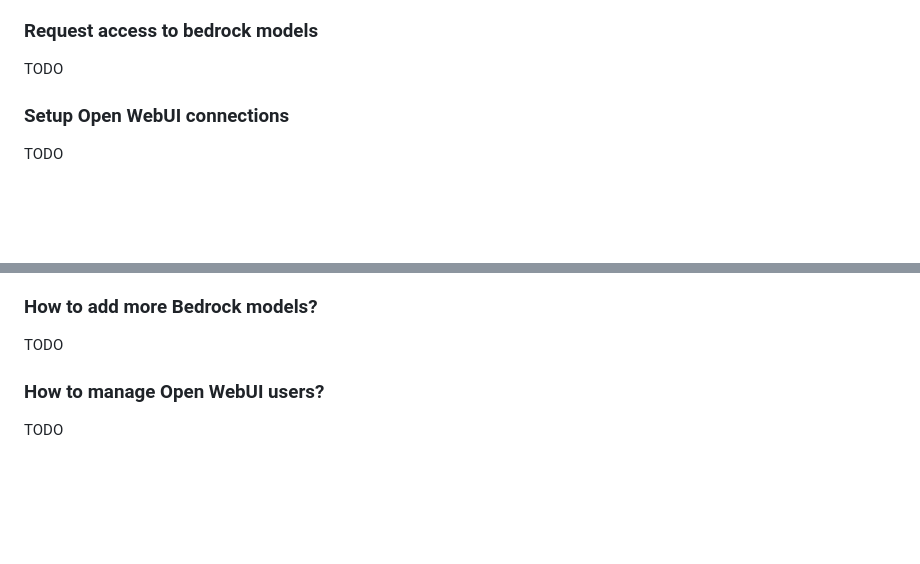
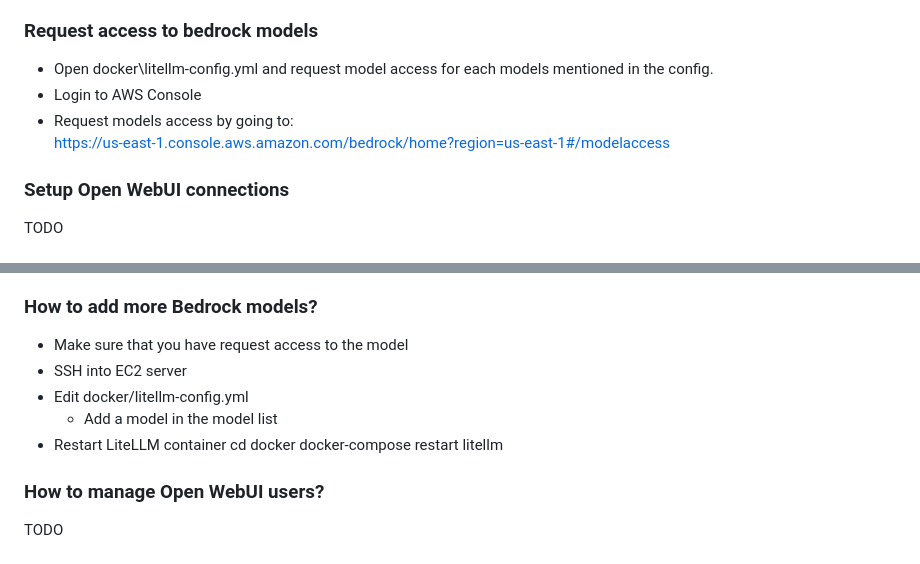
Before and after one commit to kashodiya/my-open-webui, a Markdown page: README.md, 2 parts joined by grey strips. Drawn GitHub-style; blank space fills up the shorter version.

Commit message:
How to add more Bedrock models

```diff
--- a/README.md
+++ b/README.md
@@ -82,7 +82,11 @@ start http://%ELASTIC_IP%:8101
 - Sign up for admin user
 
 ### Request access to bedrock models
-TODO
+- Open docker\litellm-config.yml and request model access for each models mentioned in the config.
+- Login to AWS Console
+- Request models access by going to:
+https://us-east-1.console.aws.amazon.com/bedrock/home?region=us-east-1#/modelaccess
+
 
 ### Setup Open WebUI connections
 TODO
@@ -110,7 +114,13 @@ docker-compose down
 docker-compose up -d
 
 ### How to add more Bedrock models?
-TODO
+- Make sure that you have request access to the model
+- SSH into EC2 server
+- Edit docker/litellm-config.yml
+    - Add a model in the model list
+- Restart LiteLLM container
+cd docker
+docker-compose restart litellm
 
 ### How to manage Open WebUI users?
 TODO
```
